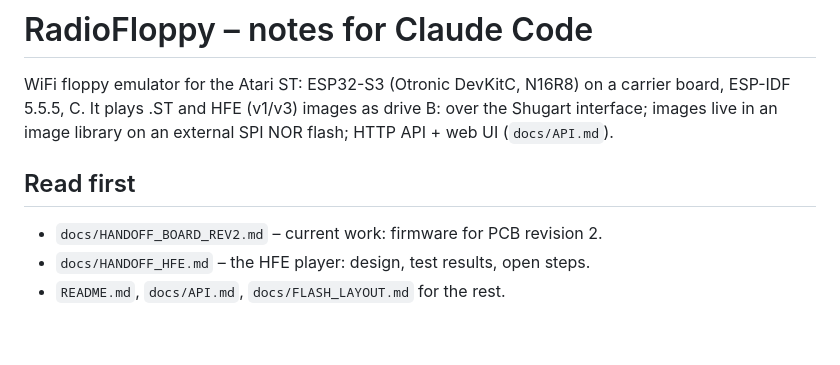
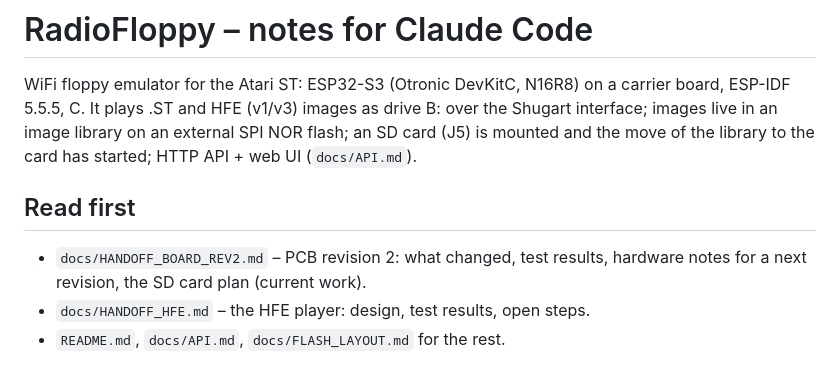
Before and after one commit to RetroLoft/RadioFloppy, a Markdown page: CLAUDE.md, the part around one of its changes. Rendered like a GitHub page; blank space fills up the shorter version.

```diff
--- a/CLAUDE.md
+++ b/CLAUDE.md
@@ -3,11 +3,13 @@
 WiFi floppy emulator for the Atari ST: ESP32-S3 (Otronic DevKitC, N16R8)
 on a carrier board, ESP-IDF 5.5.5, C. It plays .ST and HFE (v1/v3) images
 as drive B: over the Shugart interface; images live in an image library on
-an external SPI NOR flash; HTTP API + web UI (`docs/API.md`).
+an external SPI NOR flash; an SD card (J5) is mounted and the move of the
+library to the card has started; HTTP API + web UI (`docs/API.md`).
 
 ## Read first
 
-- `docs/HANDOFF_BOARD_REV2.md` – current work: firmware for PCB revision 2.
+- `docs/HANDOFF_BOARD_REV2.md` – PCB revision 2: what changed, test results,
+  hardware notes for a next revision, the SD card plan (current work).
 - `docs/HANDOFF_HFE.md` – the HFE player: design, test results, open steps.
 - `README.md`, `docs/API.md`, `docs/FLASH_LAYOUT.md` for the rest.
 
```
Also changed, not shown: other parts of CLAUDE.md (+25 -15 lines), docs/HANDOFF_BOARD_REV2.md (+44 -29 lines).
